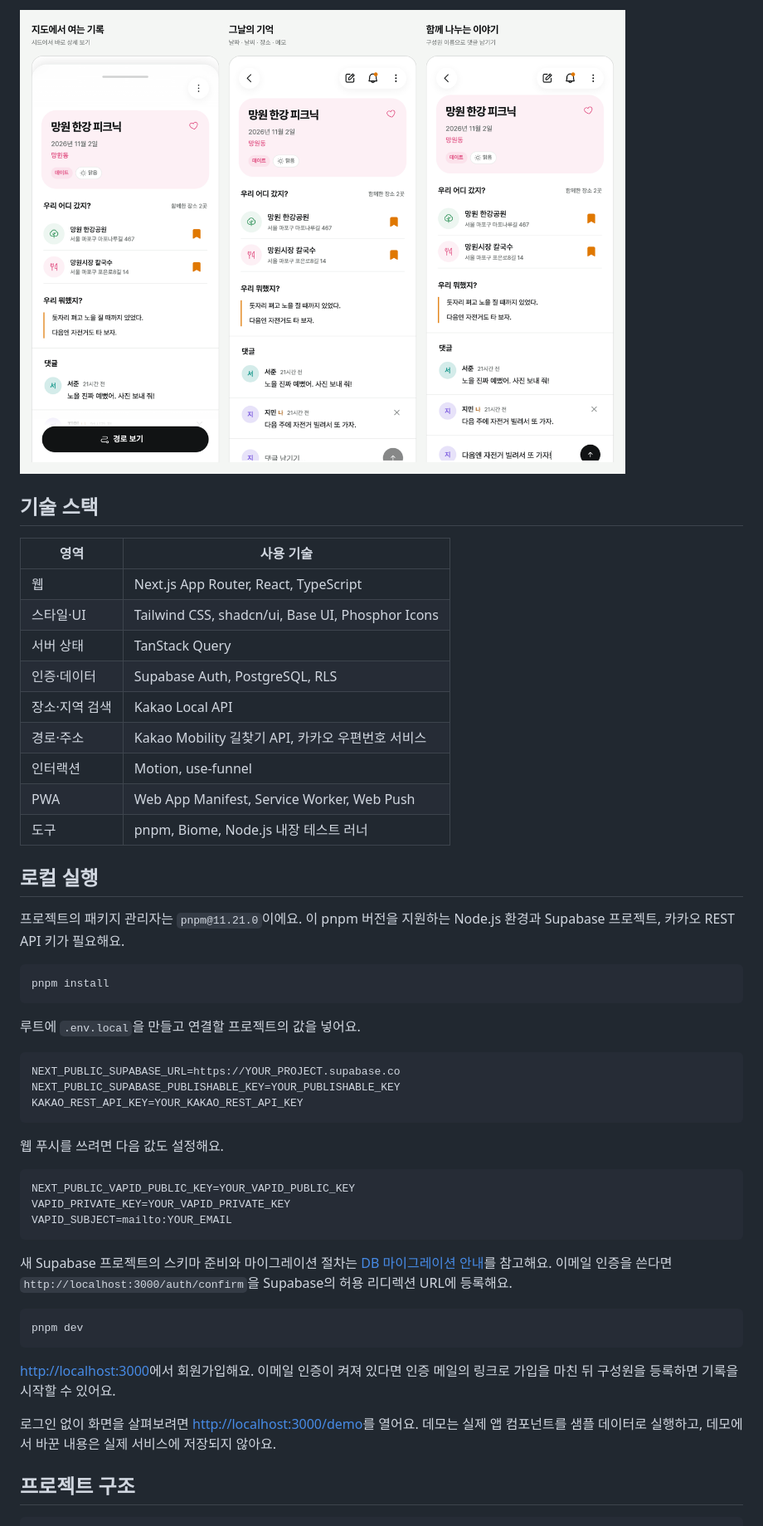
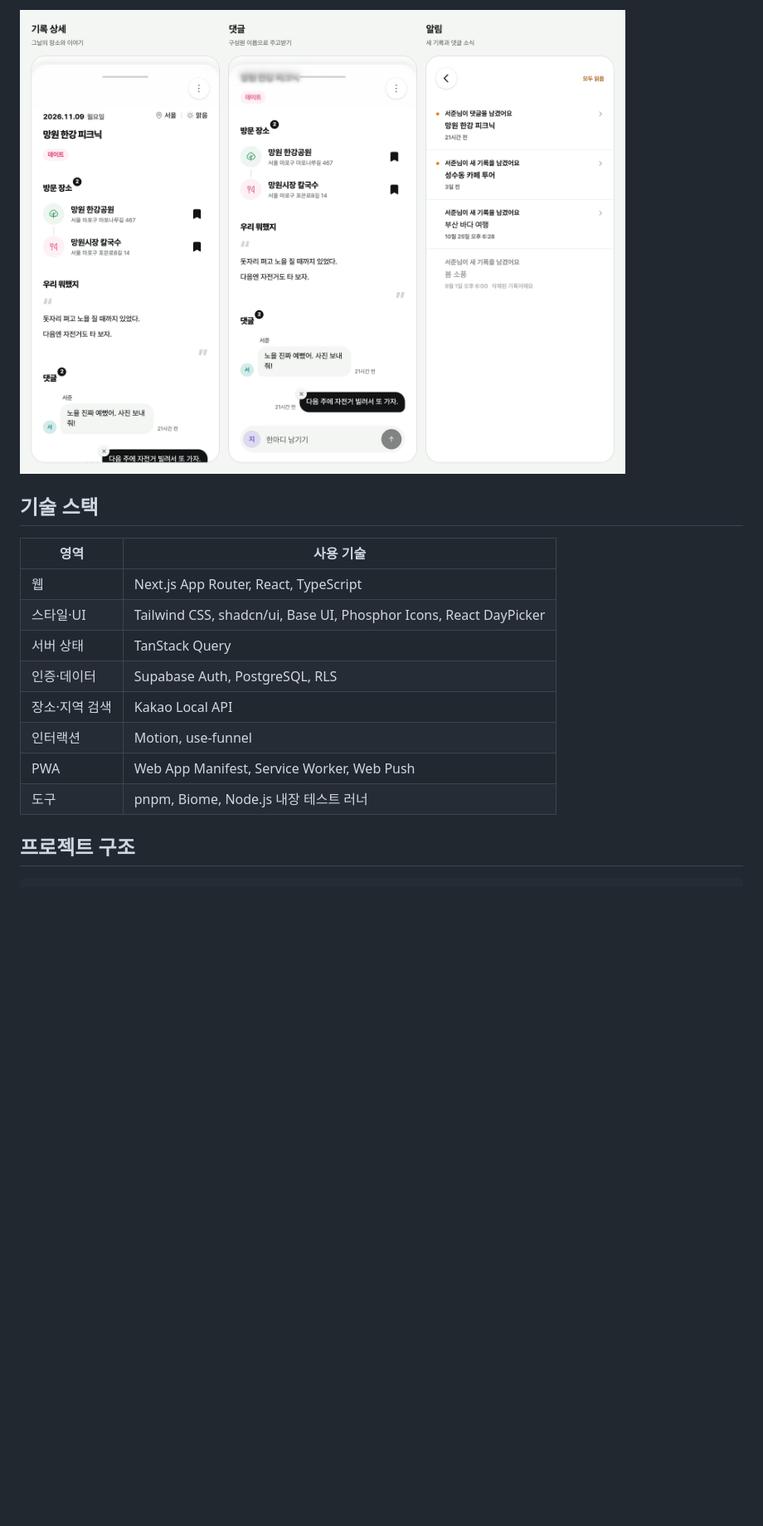
Before and after one commit to j-yesung/did-what, a Markdown page: README.md, the part around one of its changes. Shown at 83% size. Rendered like a GitHub page; pictures changed too: docs/images/record-detail-flow.png; blank space fills up the shorter version.

````diff
--- a/README.md
+++ b/README.md
@@ -62,52 +62,13 @@
 | 영역 | 사용 기술 |
 | --- | --- |
 | 웹 | Next.js App Router, React, TypeScript |
-| 스타일·UI | Tailwind CSS, shadcn/ui, Base UI, Phosphor Icons |
+| 스타일·UI | Tailwind CSS, shadcn/ui, Base UI, Phosphor Icons, React DayPicker |
 | 서버 상태 | TanStack Query |
 | 인증·데이터 | Supabase Auth, PostgreSQL, RLS |
 | 장소·지역 검색 | Kakao Local API |
-| 경로·주소 | Kakao Mobility 길찾기 API, 카카오 우편번호 서비스 |
 | 인터랙션 | Motion, use-funnel |
 | PWA | Web App Manifest, Service Worker, Web Push |
 | 도구 | pnpm, Biome, Node.js 내장 테스트 러너 |
-
-## 로컬 실행
-
-프로젝트의 패키지 관리자는 `pnpm@11.21.0`이에요.
-이 pnpm 버전을 지원하는 Node.js 환경과 Supabase 프로젝트, 카카오 REST API 키가 필요해요.
-
-```sh
-pnpm install
-```
-
-루트에 `.env.local`을 만들고 연결할 프로젝트의 값을 넣어요.
-
-```dotenv
-NEXT_PUBLIC_SUPABASE_URL=https://YOUR_PROJECT.supabase.co
-NEXT_PUBLIC_SUPABASE_PUBLISHABLE_KEY=YOUR_PUBLISHABLE_KEY
-KAKAO_REST_API_KEY=YOUR_KAKAO_REST_API_KEY
-```
-
-웹 푸시를 쓰려면 다음 값도 설정해요.
-
-```dotenv
-NEXT_PUBLIC_VAPID_PUBLIC_KEY=YOUR_VAPID_PUBLIC_KEY
-VAPID_PRIVATE_KEY=YOUR_VAPID_PRIVATE_KEY
-VAPID_SUBJECT=mailto:YOUR_EMAIL
-```
-
-새 Supabase 프로젝트의 스키마 준비와 마이그레이션 절차는 [DB 마이그레이션 안내](supabase/README.md)를 참고해요.
-이메일 인증을 쓴다면 `http://localhost:3000/auth/confirm`을 Supabase의 허용 리디렉션 URL에 등록해요.
-
-```sh
-pnpm dev
-```
-
-[http://localhost:3000](http://localhost:3000)에서 회원가입해요.
-이메일 인증이 켜져 있다면 인증 메일의 링크로 가입을 마친 뒤 구성원을 등록하면 기록을 시작할 수 있어요.
-
-로그인 없이 화면을 살펴보려면 [http://localhost:3000/demo](http://localhost:3000/demo)를 열어요.
-데모는 실제 앱 컴포넌트를 샘플 데이터로 실행하고, 데모에서 바꾼 내용은 실제 서비스에 저장되지 않아요.
 
 ## 프로젝트 구조
 
````
Also changed, not shown: other parts of README.md (+16 -17 lines), docs/images/home-flow.png (added), docs/images/overview-flow.png (deleted), docs/images/record-create-flow.png, docs/images/records-flow.png (added), docs/images/route-flow.png (deleted).
